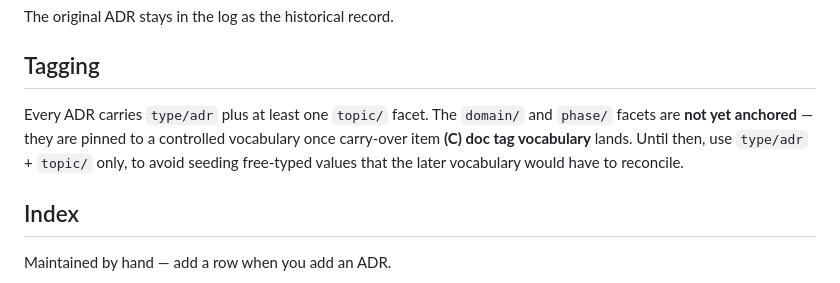
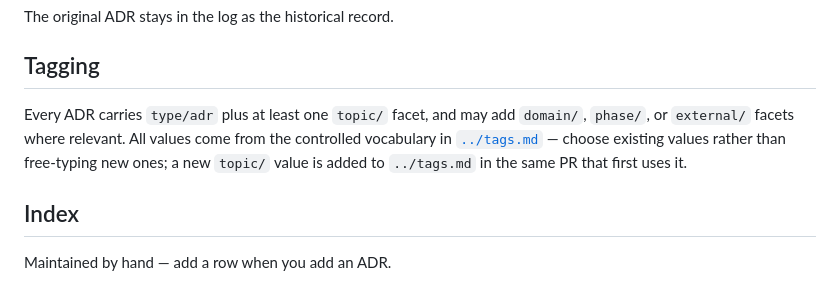
Before and after one commit to fkhawajagh/lbkmk, a Markdown page: docs/decisions/README.md, the part around the change. Rendered like a GitHub page.

```diff
--- a/docs/decisions/README.md
+++ b/docs/decisions/README.md
@@ -107,11 +107,11 @@ The original ADR stays in the log as the historical record.
 
 ## Tagging
 
-Every ADR carries `type/adr` plus at least one `topic/` facet. The `domain/` and
-`phase/` facets are **not yet anchored** — they are pinned to a controlled
-vocabulary once carry-over item **(C) doc tag vocabulary** lands. Until then, use
-`type/adr` + `topic/` only, to avoid seeding free-typed values that the later
-vocabulary would have to reconcile.
+Every ADR carries `type/adr` plus at least one `topic/` facet, and may add
+`domain/`, `phase/`, or `external/` facets where relevant. All values come from
+the controlled vocabulary in [`../tags.md`](../tags.md) — choose existing values
+rather than free-typing new ones; a new `topic/` value is added to `../tags.md`
+in the same PR that first uses it.
 
 ## Index
 
```
Also changed, not shown: docs/tags.md (added, +130 -0 lines).
